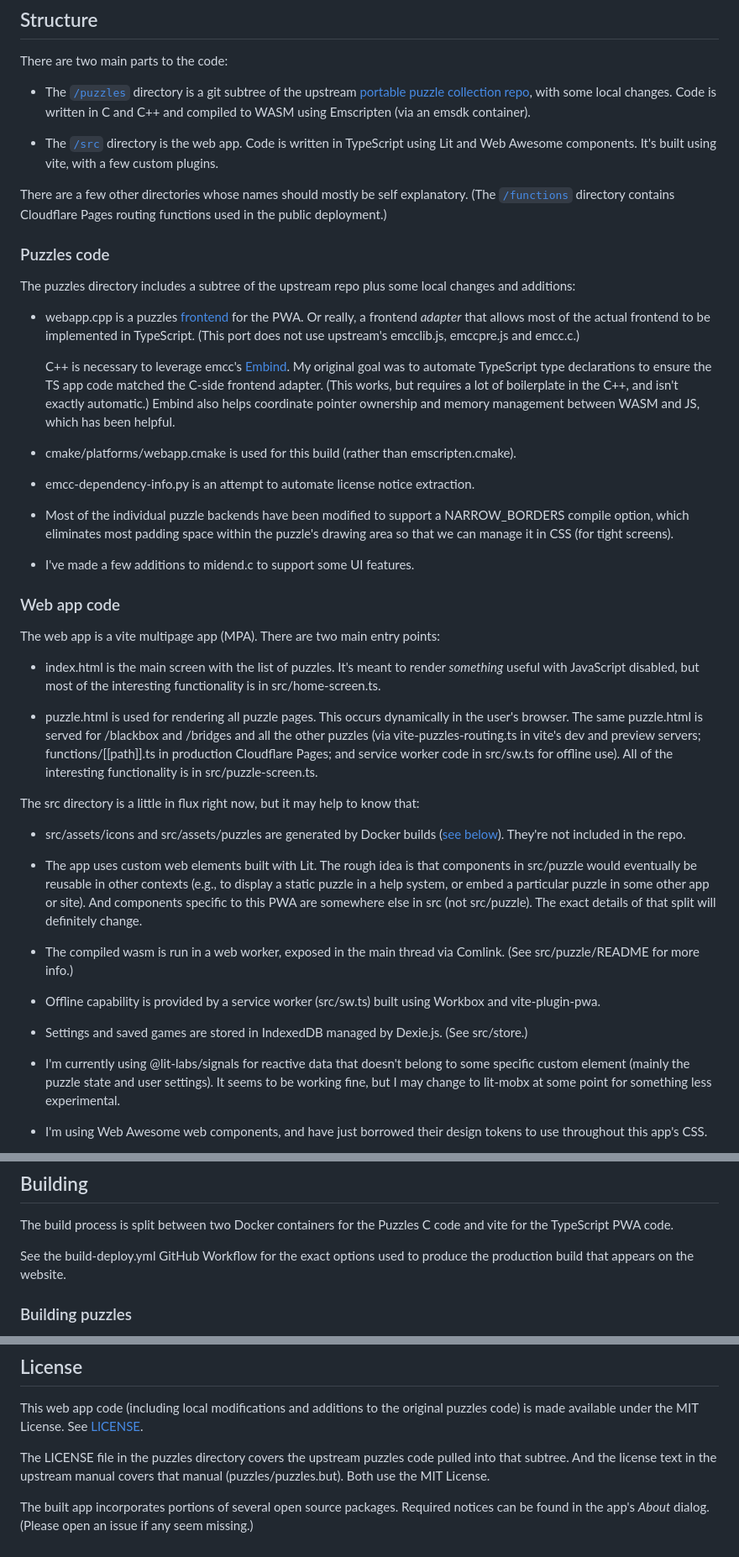
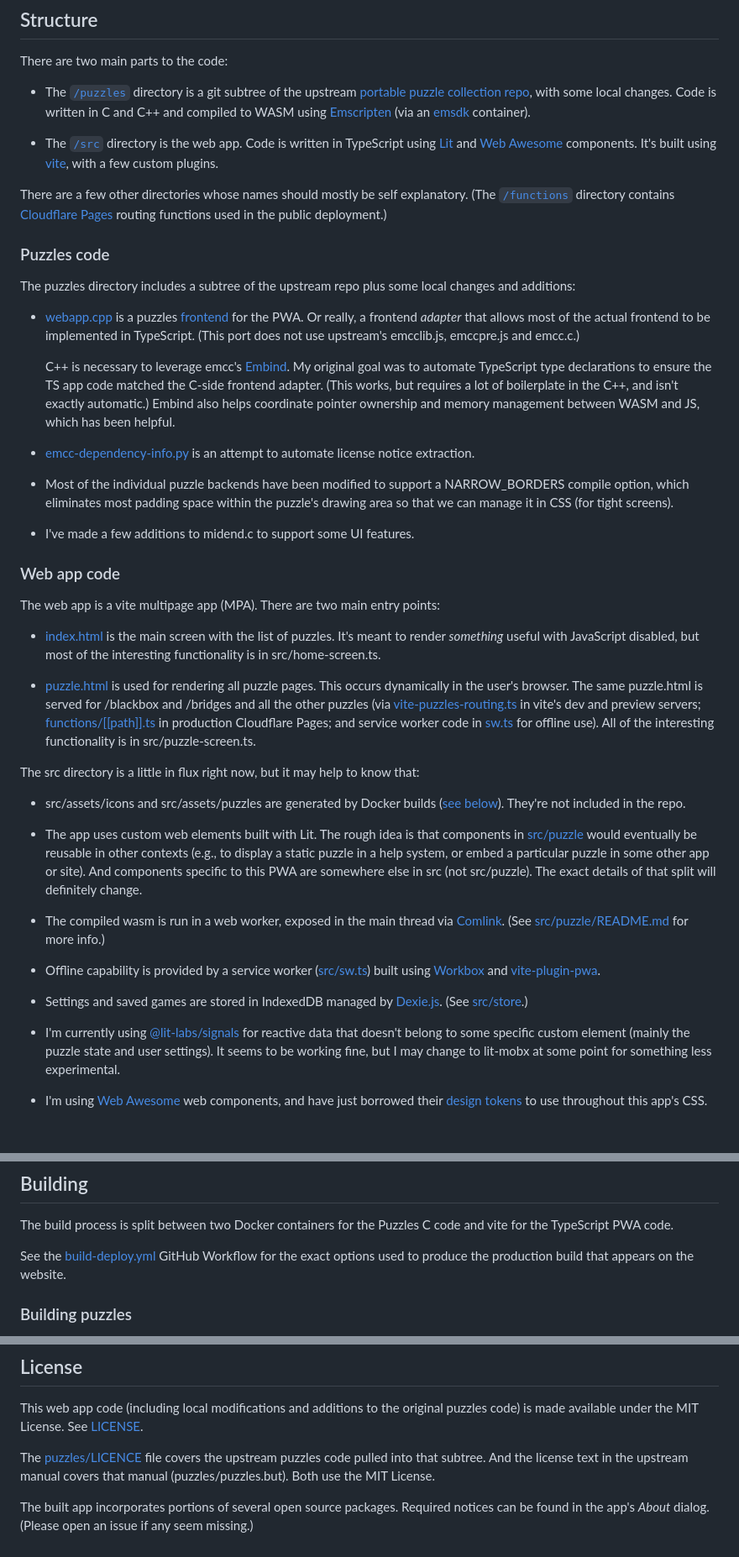
Before and after one commit to medmunds/puzzles-web, a Markdown page: README.md, 3 parts joined by grey strips. Shown at 84% size. Rendered like a GitHub page; blank space fills up the shorter version.

Commit message:
Add links to README
Link to third-party docs and internal source files/directories

```diff
--- a/README.md
+++ b/README.md
@@ -69,16 +69,16 @@ their own version of this app or help contribute code.
 
 There are two main parts to the code:
 
-* The [`/puzzles`](./puzzles/) directory is a git subtree of the upstream
+* The [`/puzzles`](puzzles) directory is a git subtree of the upstream
   [portable puzzle collection repo][upstream], with some local changes.
-  Code is written in C and C++ and compiled to WASM using Emscripten
-  (via an emsdk container).
+  Code is written in C and C++ and compiled to WASM using [Emscripten]
+  (via an [emsdk] container).
 
-* The [`/src`](./src/) directory is the web app. Code is written in TypeScript
-  using Lit and Web Awesome components. It's built using vite, with a few
+* The [`/src`](src) directory is the web app. Code is written in TypeScript
+  using [Lit] and [Web Awesome] components. It's built using [vite], with a few
   custom plugins.
 
 There are a few other directories whose names should mostly be self explanatory.
-(The [`/functions`](./functions/) directory contains Cloudflare Pages routing
+(The [`/functions`](functions) directory contains [Cloudflare Pages] routing
 functions used in the public deployment.)
 
@@ -89,9 +95,10 @@ functions used in the public deployment.)
 The puzzles directory includes a subtree of the upstream repo plus some local
 changes and additions:
 
-* webapp.cpp is a puzzles [frontend] for the PWA. Or really, a frontend *adapter*
-  that allows most of the actual frontend to be implemented in TypeScript.
-  (This port does not use upstream's emcclib.js, emccpre.js and emcc.c.)
+* [webapp.cpp](puzzles/webapp.cpp) is a puzzles [frontend] for the PWA. Or
+  really, a frontend *adapter* that allows most of the actual frontend to be
+  implemented in TypeScript. (This port does not use upstream's emcclib.js,
+  emccpre.js and emcc.c.)
 
   C++ is necessary to leverage emcc's [Embind][embind]. My original goal was to
   automate TypeScript type declarations to ensure the TS app code matched the
@@ -99,9 +106,8 @@ changes and additions:
   C++, and isn't exactly automatic.) Embind also helps coordinate pointer
   ownership and memory management between WASM and JS, which has been helpful.
 
-* cmake/platforms/webapp.cmake is used for this build (rather than emscripten.cmake).
-
-* emcc-dependency-info.py is an attempt to automate license notice extraction.
+* [emcc-dependency-info.py](puzzles/emcc-dependency-info.py) is an attempt
+  to automate license notice extraction.
 
 * Most of the individual puzzle backends have been modified to support a
   NARROW_BORDERS compile option, which eliminates most padding space within
@@ -116,16 +122,17 @@ changes and additions:
 
 The web app is a vite multipage app (MPA). There are two main entry points:
 
-* index.html is the main screen with the list of puzzles. It's meant to render
-  *something* useful with JavaScript disabled, but most of the interesting
-  functionality is in src/home-screen.ts.
+* [index.html](index.html) is the main screen with the list of puzzles. It's
+  meant to render *something* useful with JavaScript disabled, but most of the
+  interesting functionality is in src/home-screen.ts.
 
-* puzzle.html is used for rendering all puzzle pages. This occurs dynamically
-  in the user's browser. The same puzzle.html is served for /blackbox and
-  /bridges and all the other puzzles (via vite-puzzles-routing.ts in vite's
-  dev and preview servers; functions/\[\[path\]\].ts in production Cloudflare
-  Pages; and service worker code in src/sw.ts for offline use). All of the
-  interesting functionality is in src/puzzle-screen.ts.
+* [puzzle.html](puzzle.html) is used for rendering all puzzle pages. This occurs
+  dynamically in the user's browser. The same puzzle.html is served for
+  /blackbox and /bridges and all the other puzzles (via
+  [vite-puzzles-routing.ts](vite-puzzles-routing.ts) in vite's dev and preview
+  servers; [functions/\[\[path\]\].ts](functions/[[path.ts]]) in production
+  Cloudflare Pages; and service worker code in [sw.ts](src/sw.ts) for offline
+  use). All of the interesting functionality is in src/puzzle-screen.ts.
 
 The src directory is a little in flux right now, but it may help to know that:
 
@@ -133,27 +140,27 @@ The src directory is a little in flux right now, but it may help to know that:
   ([see below](#building-puzzles)). They're not included in the repo.
 
 * The app uses custom web elements built with Lit. The rough idea is that
-  components in src/puzzle would eventually be reusable in other contexts
-  (e.g., to display a static puzzle in a help system, or embed a particular
-  puzzle in some other app or site). And components specific to this PWA are
-  somewhere else in src (not src/puzzle). The exact details of that split will
-  definitely change.
+  components in [src/puzzle](src/puzzle) would eventually be reusable in other
+  contexts (e.g., to display a static puzzle in a help system, or embed a
+  particular puzzle in some other app or site). And components specific to this
+  PWA are somewhere else in src (not src/puzzle). The exact details of that
+  split will definitely change.
 
 * The compiled wasm is run in a web worker, exposed in the main thread via
-  Comlink. (See src/puzzle/README for more info.)
+  [Comlink]. (See [src/puzzle/README.md](src/puzzle/README.md) for more info.)
 
-* Offline capability is provided by a service worker (src/sw.ts) built using
-  Workbox and vite-plugin-pwa.
+* Offline capability is provided by a service worker ([src/sw.ts](src/sw.ts))
+  built using [Workbox] and [vite-plugin-pwa].
 
-* Settings and saved games are stored in IndexedDB managed by Dexie.js.
-  (See src/store.)
+* Settings and saved games are stored in IndexedDB managed by [Dexie.js].
+  (See [src/store](src/store).)
 
-* I'm currently using @lit-labs/signals for reactive data that doesn't belong
+* I'm currently using [@lit-labs/signals] for reactive data that doesn't belong
   to some specific custom element (mainly the puzzle state and user settings).
   It seems to be working fine, but I may change to lit-mobx at some point
   for something less experimental.
 
-* I'm using Web Awesome web components, and have just borrowed their design
-  tokens to use throughout this app's CSS.
+* I'm using [Web Awesome] web components, and have just borrowed their
+  [design tokens] to use throughout this app's CSS.
 
 * The help system is assembled from three different areas (using the custom
@@ -167,8 +182,9 @@ The src directory is a little in flux right now, but it may help to know that:
 The build process is split between two Docker containers for the Puzzles C code
 and vite for the TypeScript PWA code.
 
-See the build-deploy.yml GitHub Workflow for the exact options used to produce
-the production build that appears on the website.
+See the [build-deploy.yml](.github/workflows/build-deploy.yml) GitHub Workflow
+for the exact options used to produce the production build that appears on the
+website.
 
 ### Building puzzles
 
@@ -231,7 +247,7 @@ npm run preview
 This web app code (including local modifications and additions to the original
 puzzles code) is made available under the MIT License. See [LICENSE](./LICENSE).
 
-The LICENSE file in the puzzles directory covers the upstream puzzles code
+The [puzzles/LICENCE](puzzles/LICENCE) file covers the upstream puzzles code
 pulled into that subtree. And the license text in the upstream manual covers
 that manual (puzzles/puzzles.but). Both use the MIT License.
 
```
Also changed, not shown: other parts of README.md (+18 -4 lines).
